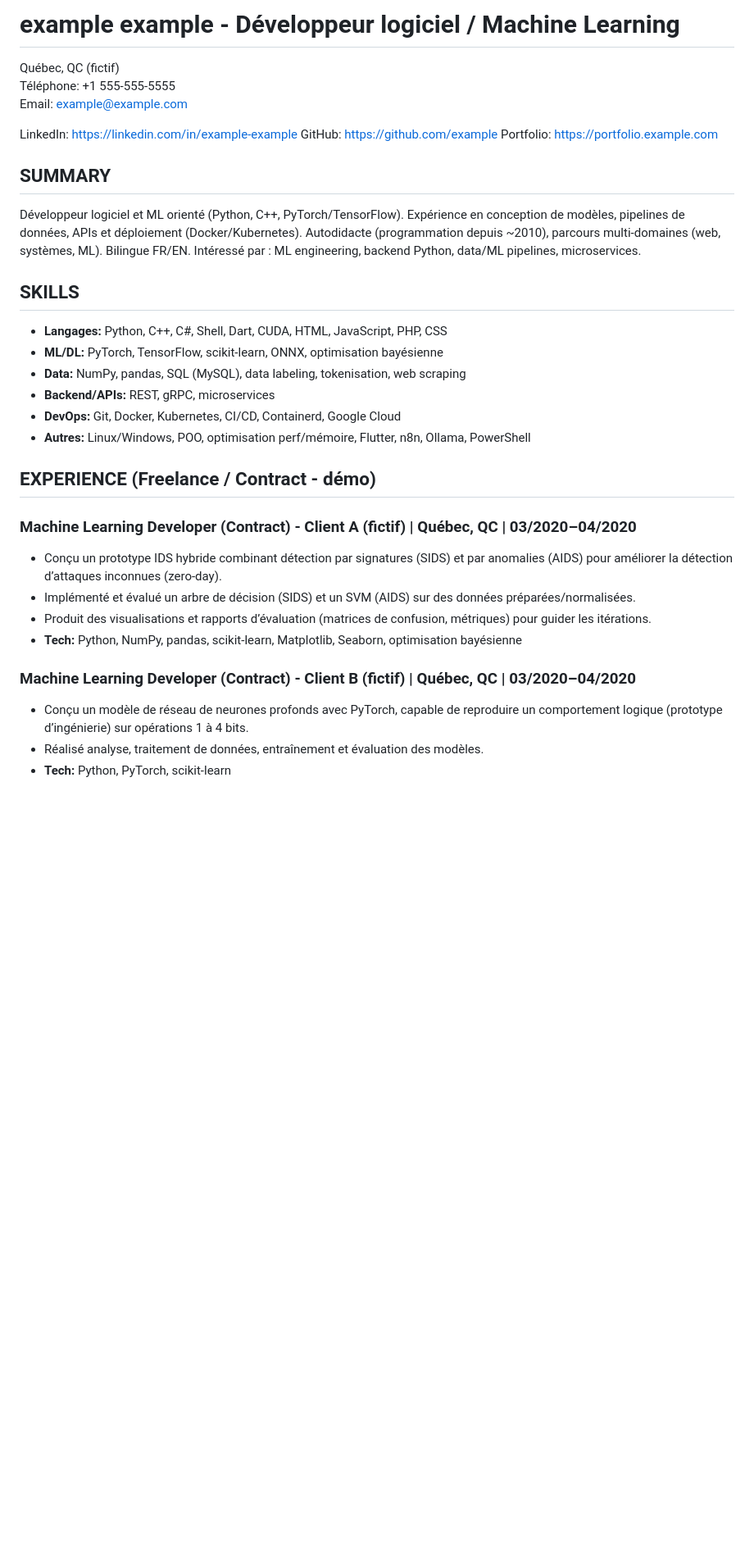
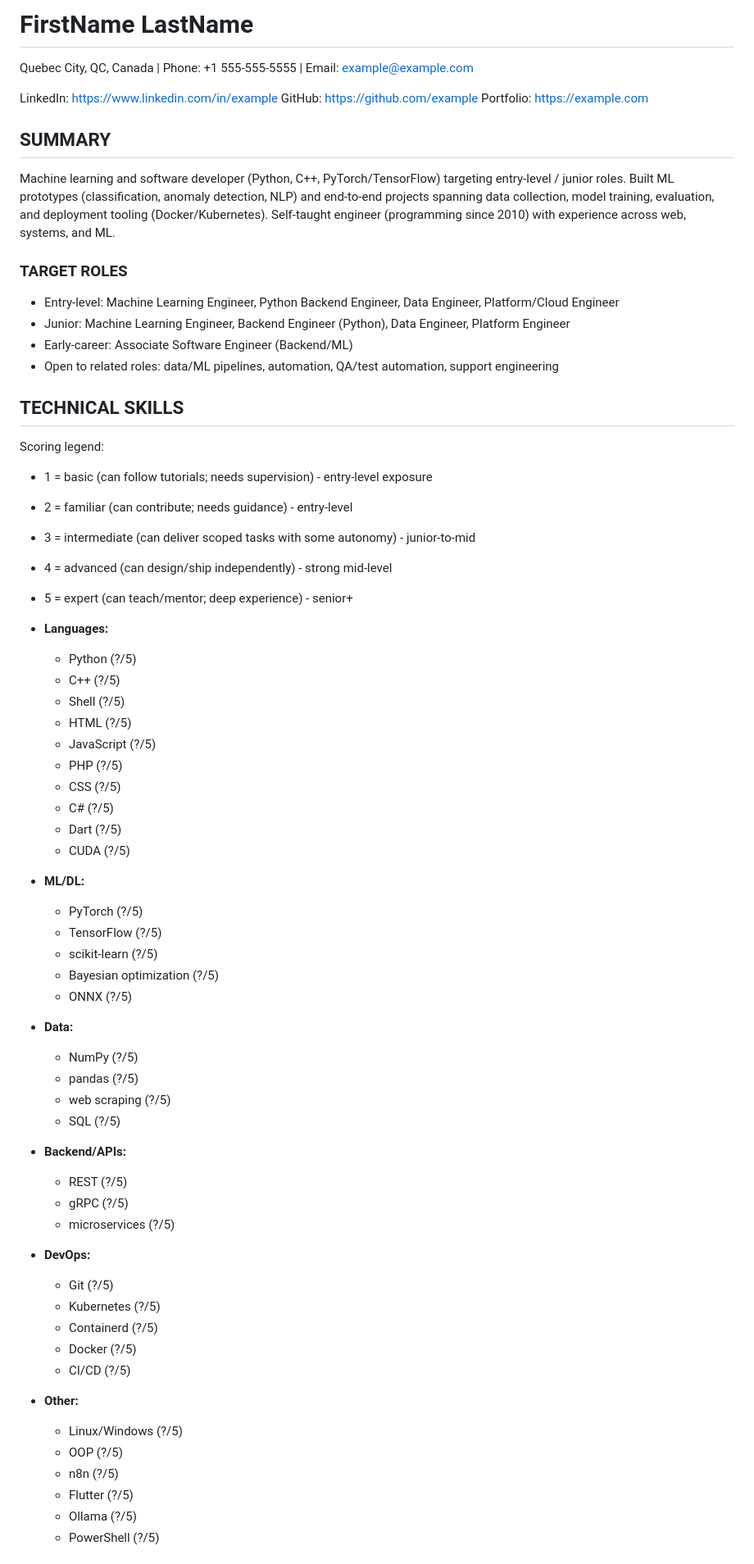
Before and after one commit to SebastienKeroack/job-search-pipeline, a Markdown page: candidate/resume.fake.md, the part around one of its changes. Shown at 82% size. GitHub-like rendering; blank space fills up the shorter version.

Commit message:
refactor(resume): update resume content and structure for clarity and relevance

```diff
--- a/candidate/resume.fake.md
+++ b/candidate/resume.fake.md
@@ -1,32 +1,65 @@
-# example example - Développeur logiciel / Machine Learning
-Québec, QC (fictif)
-Téléphone: +1 555-555-5555
-Email: example@example.com
+# FirstName LastName
 
-LinkedIn: https://linkedin.com/in/example-example
+Quebec City, QC, Canada | Phone: +1 555-555-5555 | Email: example@example.com
+
+LinkedIn: https://www.linkedin.com/in/example
 GitHub: https://github.com/example
-Portfolio: https://portfolio.example.com
+Portfolio: https://example.com
 
 ## SUMMARY
-Développeur logiciel et ML orienté (Python, C++, PyTorch/TensorFlow). Expérience en conception de modèles, pipelines de données, APIs et déploiement (Docker/Kubernetes). Autodidacte (programmation depuis ~2010), parcours multi-domaines (web, systèmes, ML). Bilingue FR/EN. Intéressé par : ML engineering, backend Python, data/ML pipelines, microservices.
+Machine learning and software developer (Python, C++, PyTorch/TensorFlow) targeting entry-level / junior roles. Built ML prototypes (classification, anomaly detection, NLP) and end-to-end projects spanning data collection, model training, evaluation, and deployment tooling (Docker/Kubernetes). Self-taught engineer (programming since 2010) with experience across web, systems, and ML.
 
-## SKILLS
-- **Langages:** Python, C++, C#, Shell, Dart, CUDA, HTML, JavaScript, PHP, CSS
-- **ML/DL:** PyTorch, TensorFlow, scikit-learn, ONNX, optimisation bayésienne
-- **Data:** NumPy, pandas, SQL (MySQL), data labeling, tokenisation, web scraping
-- **Backend/APIs:** REST, gRPC, microservices
-- **DevOps:** Git, Docker, Kubernetes, CI/CD, Containerd, Google Cloud
-- **Autres:** Linux/Windows, POO, optimisation perf/mémoire, Flutter, n8n, Ollama, PowerShell
+### TARGET ROLES
+- Entry-level: Machine Learning Engineer, Python Backend Engineer, Data Engineer, Platform/Cloud Engineer
+- Junior: Machine Learning Engineer, Backend Engineer (Python), Data Engineer, Platform Engineer
+- Early-career: Associate Software Engineer (Backend/ML)
+- Open to related roles: data/ML pipelines, automation, QA/test automation, support engineering
 
-## EXPERIENCE (Freelance / Contract - démo)
-### Machine Learning Developer (Contract) - Client A (fictif) | Québec, QC | 03/2020–04/2020
-- Conçu un prototype IDS hybride combinant détection par signatures (SIDS) et par anomalies (AIDS) pour améliorer la détection d’attaques inconnues (zero-day).
-- Implémenté et évalué un arbre de décision (SIDS) et un SVM (AIDS) sur des données préparées/normalisées.
-- Produit des visualisations et rapports d’évaluation (matrices de confusion, métriques) pour guider les itérations.
-- **Tech:** Python, NumPy, pandas, scikit-learn, Matplotlib, Seaborn, optimisation bayésienne
+## TECHNICAL SKILLS
+Scoring legend:
+- 1 = basic (can follow tutorials; needs supervision) - entry-level exposure
+- 2 = familiar (can contribute; needs guidance) - entry-level
+- 3 = intermediate (can deliver scoped tasks with some autonomy) - junior-to-mid
+- 4 = advanced (can design/ship independently) - strong mid-level
+- 5 = expert (can teach/mentor; deep experience) - senior+
 
-### Machine Learning Developer (Contract) - Client B (fictif) | Québec, QC | 03/2020–04/2020
-- Conçu un modèle de réseau de neurones profonds avec PyTorch, capable de reproduire un comportement logique (prototype d’ingénierie) sur opérations 1 à 4 bits.
-- Réalisé analyse, traitement de données, entraînement et évaluation des modèles.
-- **Tech:** Python, PyTorch, scikit-learn
+- **Languages:**
+  - Python (?/5)
+  - C++ (?/5)
+  - Shell (?/5)
+  - HTML (?/5)
+  - JavaScript (?/5)
+  - PHP (?/5)
+  - CSS (?/5)
+  - C# (?/5)
+  - Dart (?/5)
+  - CUDA (?/5)
+- **ML/DL:**
+  - PyTorch (?/5)
+  - TensorFlow (?/5)
+  - scikit-learn (?/5)
+  - Bayesian optimization (?/5)
+  - ONNX (?/5)
+- **Data:**
+  - NumPy (?/5)
+  - pandas (?/5)
+  - web scraping (?/5)
+  - SQL (?/5)
+- **Backend/APIs:**
+  - REST (?/5)
+  - gRPC (?/5)
+  - microservices (?/5)
+- **DevOps:**
+  - Git (?/5)
+  - Kubernetes (?/5)
+  - Containerd (?/5)
+  - Docker (?/5)
+  - CI/CD (?/5)
+- **Other:**
+  - Linux/Windows (?/5)
+  - OOP (?/5)
+  - n8n (?/5)
+  - Flutter (?/5)
+  - Ollama (?/5)
+  - PowerShell (?/5)
 
```
Also changed, not shown: other parts of candidate/resume.fake.md (+63 -39 lines).
